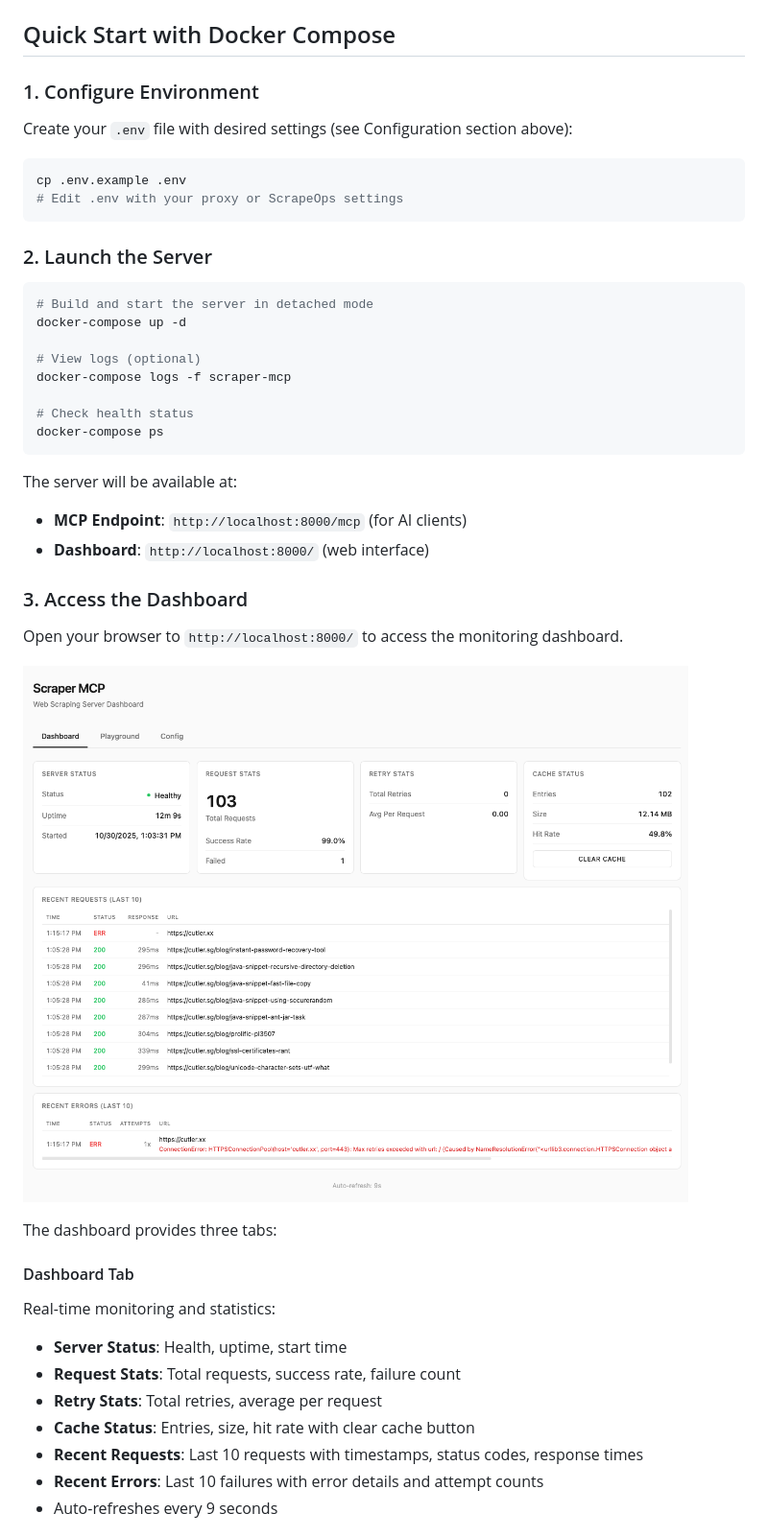
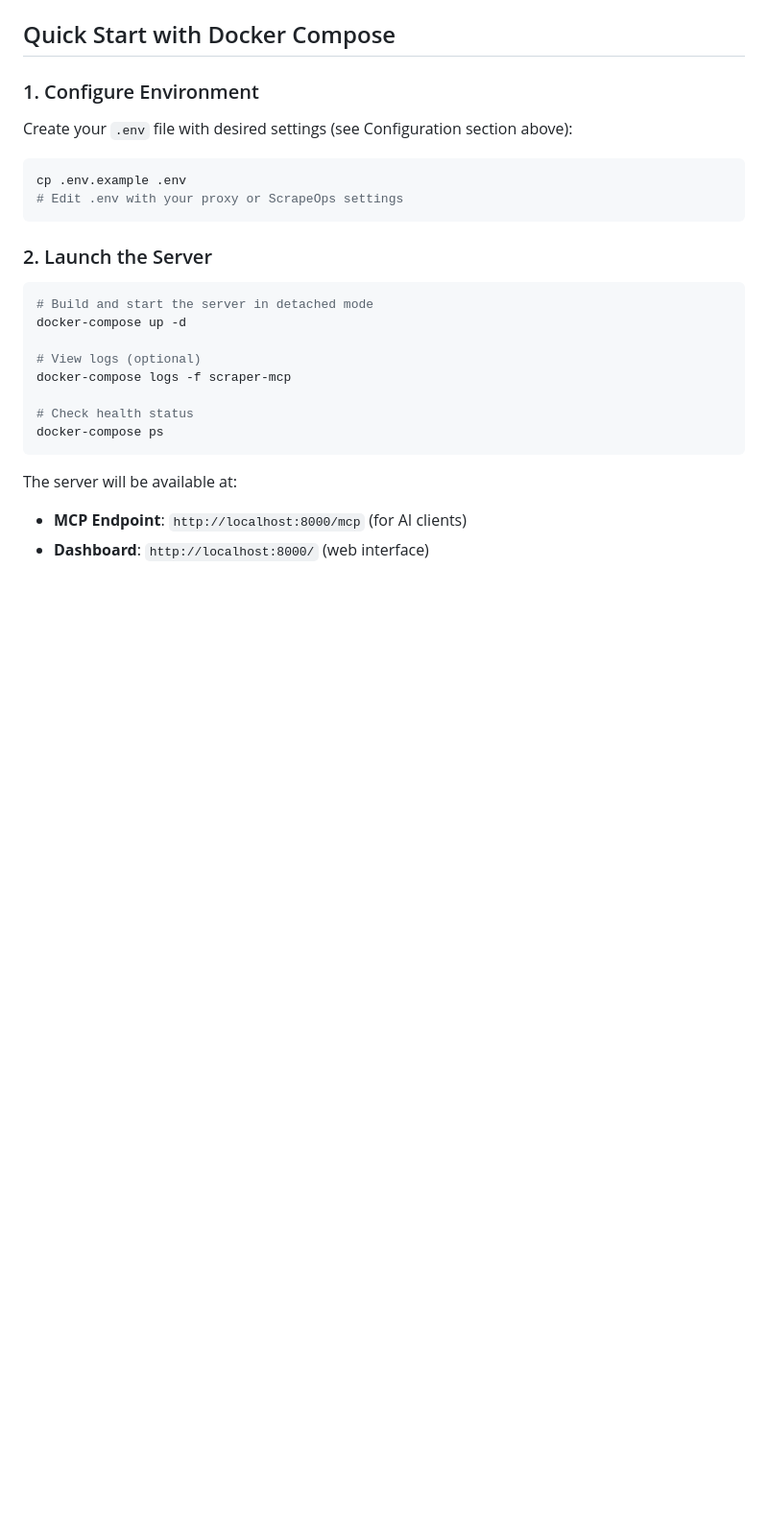
Before and after one commit to cotdp/scraper-mcp, a Markdown page: README.md, the part around one of its changes. Shown at 96% size. Rendered like a GitHub page; blank space fills up the shorter version.

```diff
--- a/README.md
+++ b/README.md
@@ -188,21 +188,3 @@ The server will be available at:
 - **MCP Endpoint**: `http://localhost:8000/mcp` (for AI clients)
 - **Dashboard**: `http://localhost:8000/` (web interface)
 
-### 3. Access the Dashboard
-
-Open your browser to `http://localhost:8000/` to access the monitoring dashboard.
-
-![Dashboard Screenshot](docs/1-dashboard.png)
-
-The dashboard provides three tabs:
-
-#### Dashboard Tab
-Real-time monitoring and statistics:
-- **Server Status**: Health, uptime, start time
-- **Request Stats**: Total requests, success rate, failure count
-- **Retry Stats**: Total retries, average per request
-- **Cache Status**: Entries, size, hit rate with clear cache button
-- **Recent Requests**: Last 10 requests with timestamps, status codes, response times
-- **Recent Errors**: Last 10 failures with error details and attempt counts
-- Auto-refreshes every 9 seconds
-
```
Also changed, not shown: other parts of README.md (+5 -28 lines).
